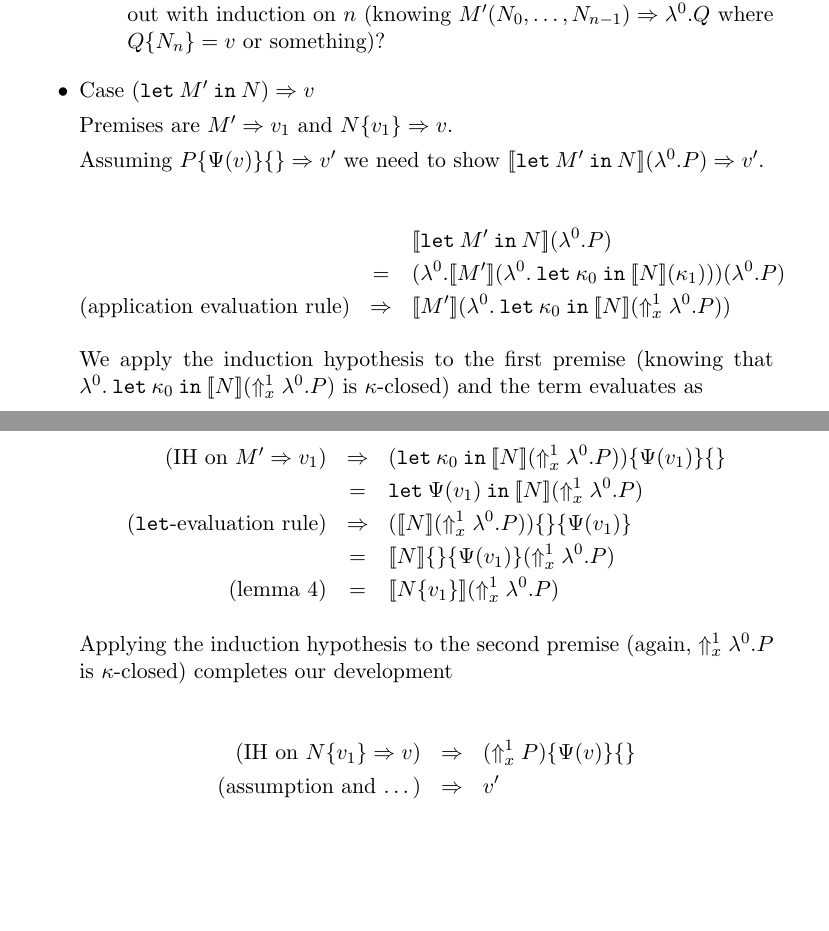
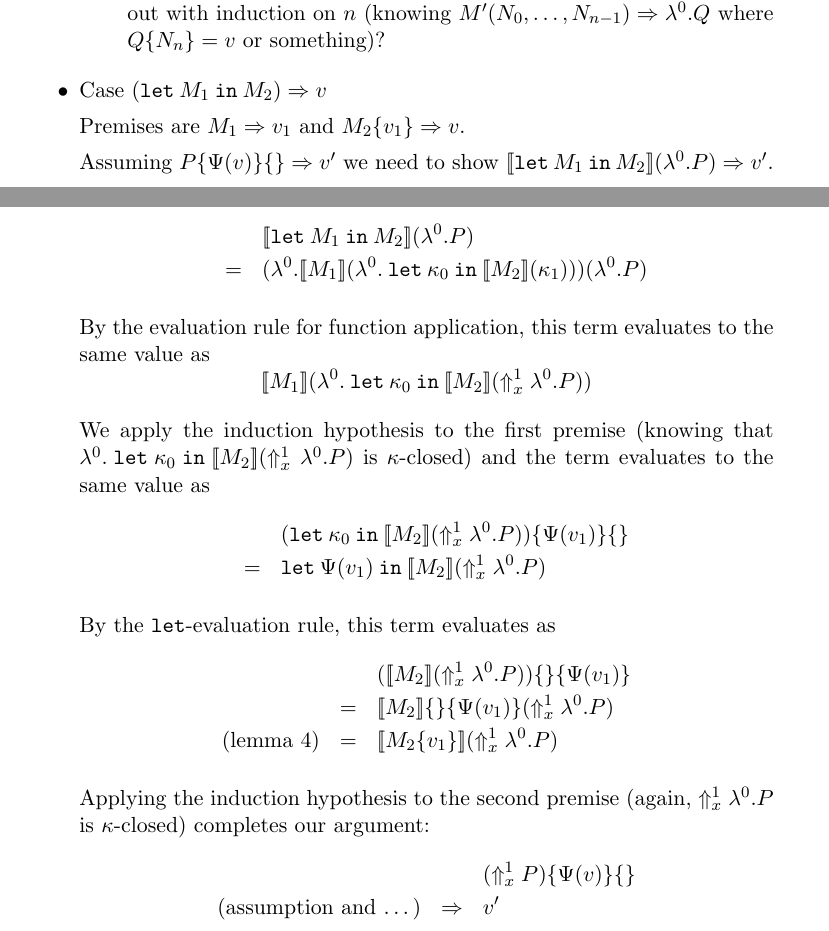
Before and after one commit to martijnvermaat/documents, a LaTeX paper (vu/bachelor-project/bachelor-project.tex): two parts of pages 2 and 3 of 4, joined at a grey line, cut so that both start at the same text, the shorter picture padded with empty space. Compiled offline with pdfLaTeX.

Commit message:
Fixes to base case and let case in proof.

```diff
--- a/vu/bachelor-project/bachelor-project.tex
+++ b/vu/bachelor-project/bachelor-project.tex
@@ -7,7 +7,7 @@
 \newtheorem{lemma}{Lemma}
 
 
-\title{Vefifying a CPS Transformation (draft)}
+\title{Verifying a CPS Transformation (draft)}
 
 \author{Martijn Vermaat\footnote{E-mail: \texttt{mvermaat@cs.vu.nl},
     homepage: \texttt{http://www.cs.vu.nl/\~{}mvermaat/}}}
@@ -121,36 +122,42 @@ What is our IH and how can we use it? Maybe we should've started out with induct
 
 \end{itemize}
 
-\item{Case $(\texttt{let} \: M' \: \texttt{in} \: N) \Rightarrow v$}
+\item{Case $(\texttt{let} \: M_{1} \: \texttt{in} \: M_{2}) \Rightarrow v$}
 
-Premises are $M' \Rightarrow v_{1}$ and $N\{v_{1}\} \Rightarrow v$.
+Premises are $M_{1} \Rightarrow v_{1}$ and $M_{2}\{v_{1}\} \Rightarrow v$.
 
 Assuming $P\{\Psi(v)\}\{\} \Rightarrow v'$ we need to show
-$[\![\texttt{let} \: M' \: \texttt{in} \: N]\!](\lambda^{0}.P) \Rightarrow v'$.
+$[\![\texttt{let} \: M_{1} \: \texttt{in} \: M_{2}]\!](\lambda^{0}.P) \Rightarrow v'$.
 
 \begin{eqnarray*}
-                                     &             & [\![\texttt{let} \: M' \: \texttt{in} \: N]\!](\lambda^{0}.P) \\
-                                     & =           & (\lambda^{0}.[\![M']\!](\lambda^{0}. \: \texttt{let} \: \kappa_{0} \: \texttt{in} \: [\![N]\!](\kappa_{1})))(\lambda^{0}.P) \\
-\mbox{(application evaluation rule)} & \Rightarrow & [\![M']\!](\lambda^{0}. \: \texttt{let} \: \kappa_{0} \: \texttt{in} \: [\![N]\!](\Uparrow_{x}^{1} \lambda^{0}.P))
+ &   & [\![\texttt{let} \: M_{1} \: \texttt{in} \: M_{2}]\!](\lambda^{0}.P) \\
+ & = & (\lambda^{0}.[\![M_{1}]\!](\lambda^{0}. \: \texttt{let} \: \kappa_{0} \: \texttt{in} \: [\![M_{2}]\!](\kappa_{1})))(\lambda^{0}.P)
 \end{eqnarray*}
 
-We apply the induction hypothesis to the first premise (knowing that $\lambda^{0}. \: \texttt{let} \: \kappa_{0} \: \texttt{in} \: [\![N]\!](\Uparrow_{x}^{1} \lambda^{0}.P)$
-is $\kappa$-closed) and the term evaluates as
+By the evaluation rule for function application, this term evaluates to the same value as
+\begin{displaymath}
+[\![M_{1}]\!](\lambda^{0}. \: \texttt{let} \: \kappa_{0} \: \texttt{in} \: [\![M_{2}]\!](\Uparrow_{x}^{1} \lambda^{0}.P))
+\end{displaymath}
 
+We apply the induction hypothesis to the first premise (knowing that $\lambda^{0}. \: \texttt{let} \: \kappa_{0} \: \texttt{in} \: [\![M_{2}]\!](\Uparrow_{x}^{1} \lambda^{0}.P)$
+is $\kappa$-closed) and the term evaluates to the same value as
 \begin{eqnarray*}
-\mbox{(IH on $M' \Rightarrow v_{1}$)}    & \Rightarrow & (\texttt{let} \: \kappa_{0} \: \texttt{in} \: [\![N]\!](\Uparrow_{x}^{1} \lambda^{0}.P))\{\Psi(v_{1})\}\{\} \\
-                                        & =           & \texttt{let} \: \Psi(v_{1}) \: \texttt{in} \: [\![N]\!](\Uparrow_{x}^{1} \lambda^{0}.P) \\
-\mbox{($\texttt{let}$-evaluation rule)} & \Rightarrow & ([\![N]\!](\Uparrow_{x}^{1} \lambda^{0}.P))\{\}\{\Psi(v_{1})\} \\
-                                        & =           & [\![N]\!]\{\}\{\Psi(v_{1})\}(\Uparrow_{x}^{1} \lambda^{0}.P) \\
-\mbox{(lemma 4)}                        & =           & [\![N\{v_{1}\}]\!](\Uparrow_{x}^{1} \lambda^{0}.P)
+ &   & (\texttt{let} \: \kappa_{0} \: \texttt{in} \: [\![M_{2}]\!](\Uparrow_{x}^{1} \lambda^{0}.P))\{\Psi(v_{1})\}\{\} \\
+ & = & \texttt{let} \: \Psi(v_{1}) \: \texttt{in} \: [\![M_{2}]\!](\Uparrow_{x}^{1} \lambda^{0}.P)
+\end{eqnarray*}
+
+By the $\texttt{let}$-evaluation rule, this term evaluates as
+\begin{eqnarray*}
+                 &   & ([\![M_{2}]\!](\Uparrow_{x}^{1} \lambda^{0}.P))\{\}\{\Psi(v_{1})\} \\
+                 & = & [\![M_{2}]\!]\{\}\{\Psi(v_{1})\}(\Uparrow_{x}^{1} \lambda^{0}.P) \\
+\mbox{(lemma 4)} & = & [\![M_{2}\{v_{1}\}]\!](\Uparrow_{x}^{1} \lambda^{0}.P)
 \end{eqnarray*}
 
 Applying the induction hypothesis to the second premise (again, $\Uparrow_{x}^{1} \lambda^{0}.P$ is $\kappa$-closed)
-completes our development
-
+completes our argument:
 \begin{eqnarray*}
-\mbox{(IH on $N\{v_{1}\} \Rightarrow v$)} & \Rightarrow & (\Uparrow_{x}^{1}P)\{\Psi(v)\}\{\} \\
-\mbox{(assumption and \ldots)}           & \Rightarrow & v'
+                               &             & (\Uparrow_{x}^{1}P)\{\Psi(v)\}\{\} \\
+\mbox{(assumption and \ldots)} & \Rightarrow & v'
 \end{eqnarray*}
 
 % TODO: M => v if P => v might not imply M => P, but we write it this way in our developments (when using IH and let-evaluation rule)
```
Also changed, not shown: vu/bachelor-project/bachelor-project.tex (19 more changed lines).
